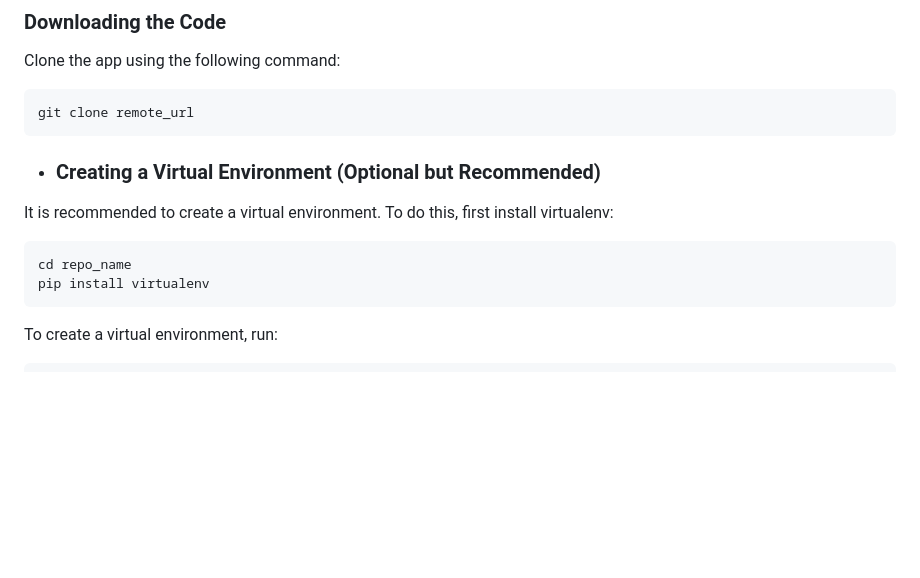
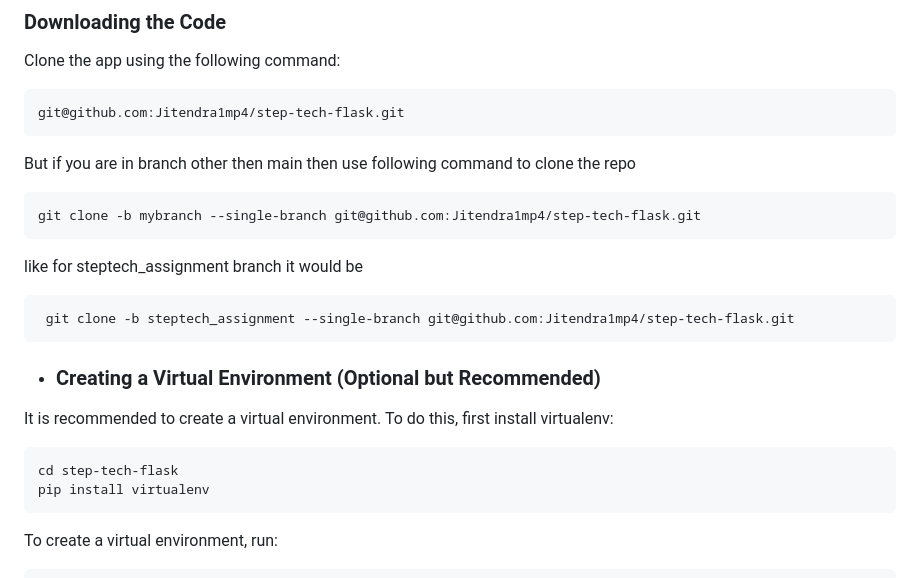
Before and after one commit to Jitendra1mp4/step-tech-flask, a Markdown page: readme.md, the part around the change. GitHub-like rendering; blank space fills up the shorter version.

Commit message:
Update readme.md
updated url to github repo

````diff
--- a/readme.md
+++ b/readme.md
@@ -15,13 +15,23 @@ The app requires certain dependencies and a database connection to be successful
 
 Clone the app using the following command:
 ```bash
-git clone remote_url
+git@github.com:Jitendra1mp4/step-tech-flask.git
 ```
+But if you are in branch other then main then use following command to clone the repo
+```bash
+git clone -b mybranch --single-branch git@github.com:Jitendra1mp4/step-tech-flask.git
+```
+like for steptech_assignment branch it would be
+
+```bash
+ git clone -b steptech_assignment --single-branch git@github.com:Jitendra1mp4/step-tech-flask.git
+```
+
 - ### Creating a Virtual Environment (Optional but Recommended)
  It is recommended to create a virtual environment. To do this, first install virtualenv:
 
 ```bash
-cd repo_name
+cd step-tech-flask
 pip install virtualenv
 ```
 To create a virtual environment, run:
````
